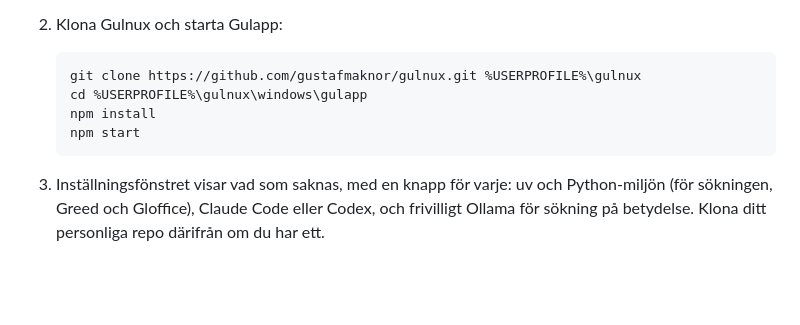
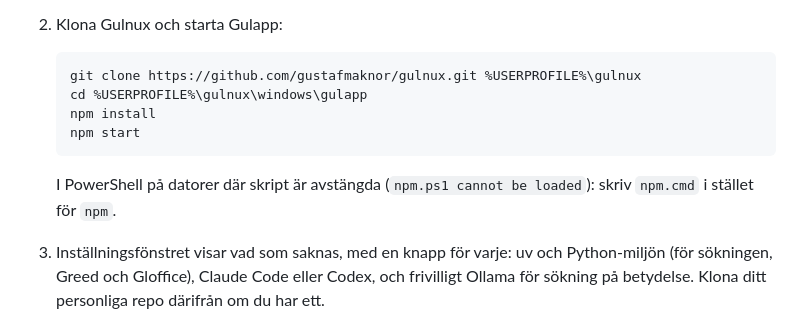
Before and after one commit to gustafmaknor/gulnux, a Markdown page: windows/gulapp/README.md, the part around the change. Drawn GitHub-style; blank space fills up the shorter version.

Commit message:
Gulapp: npm.cmd i PowerShell när skript är avstängda
Co-Authored-By: Claude Opus 5.5 <noreply@anthropic.com>

````diff
--- a/windows/gulapp/README.md
+++ b/windows/gulapp/README.md
@@ -40,6 +40,9 @@ Allt installeras på användarnivå och kräver inga administratörsrättigheter
    npm install
    npm start
    ```
+
+   I PowerShell på datorer där skript är avstängda (`npm.ps1 cannot be loaded`): skriv
+   `npm.cmd` i stället för `npm`.
 
 3. Inställningsfönstret visar vad som saknas, med en knapp för varje: uv och Python-miljön
    (för sökningen, Greed och Gloffice), Claude Code eller Codex, och frivilligt Ollama för
````
